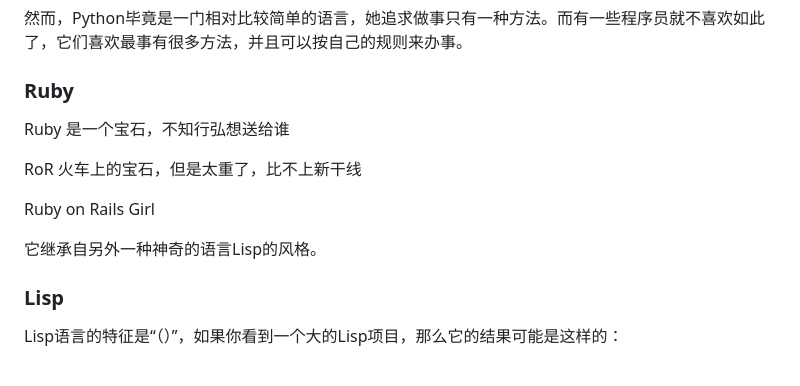
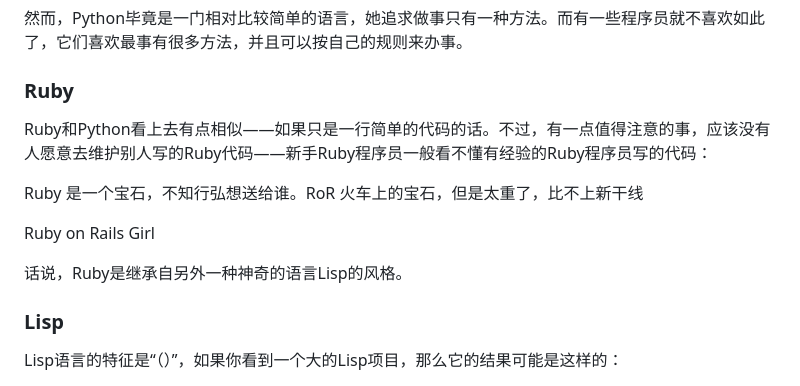
Before and after one commit to phodal/startup, a Markdown page: articles/how-to-recogised-program-language.md, the part around the change printed below. Rendered like a GitHub page.

```diff
--- a/articles/how-to-recogised-program-language.md
+++ b/articles/how-to-recogised-program-language.md
@@ -191,13 +191,14 @@ Python语言的人喜欢争论的是Tab和空格的问题，就好比是两个
 
 ### Ruby
 
-Ruby 是一个宝石，不知行弘想送给谁
+Ruby和Python看上去有点相似——如果只是一行简单的代码的话。不过，有一点值得注意的事，应该没有人愿意去维护别人写的Ruby代码——新手Ruby程序员一般看不懂有经验的Ruby程序员写的代码：
 
-RoR 火车上的宝石，但是太重了，比不上新干线
+
+Ruby 是一个宝石，不知行弘想送给谁。RoR 火车上的宝石，但是太重了，比不上新干线
 
 Ruby on Rails Girl
 
-它继承自另外一种神奇的语言Lisp的风格。
+话说，Ruby是继承自另外一种神奇的语言Lisp的风格。
 
 ### Lisp
 
```
Also changed, not shown: other parts of articles/how-to-recogised-program-language.md (+4 -0 lines), ebook.md (+8 -3 lines), images/terrible-javascript.png (added), 1 other file.
